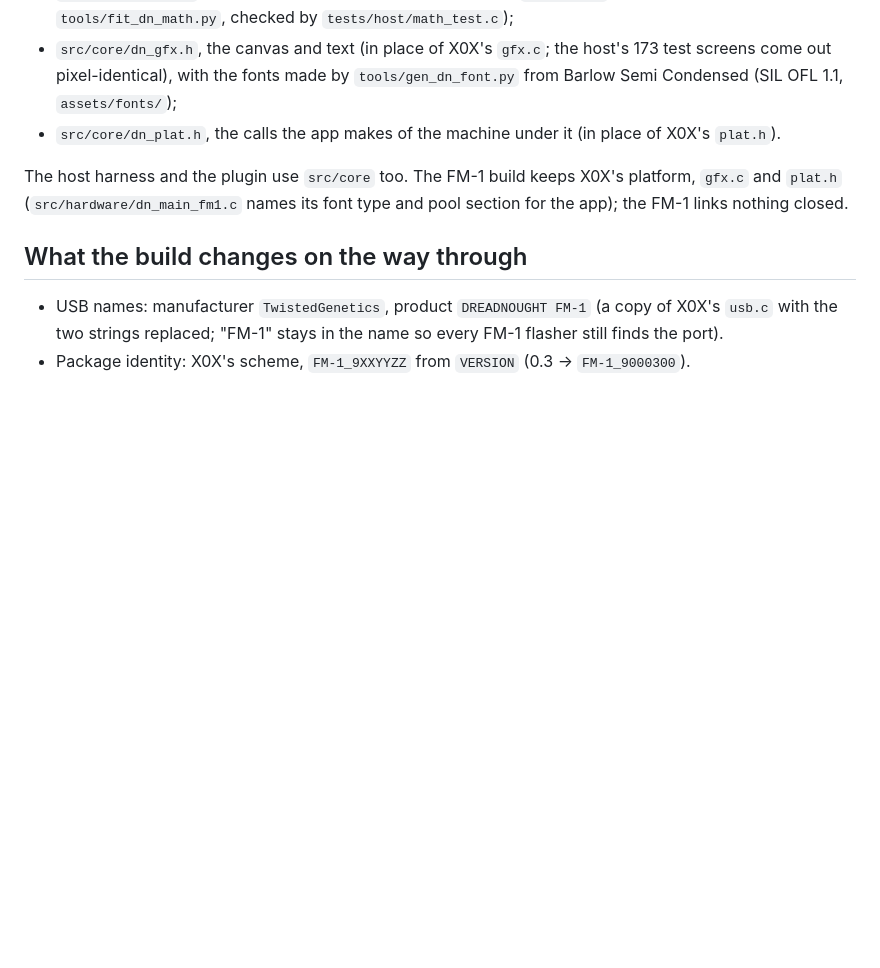
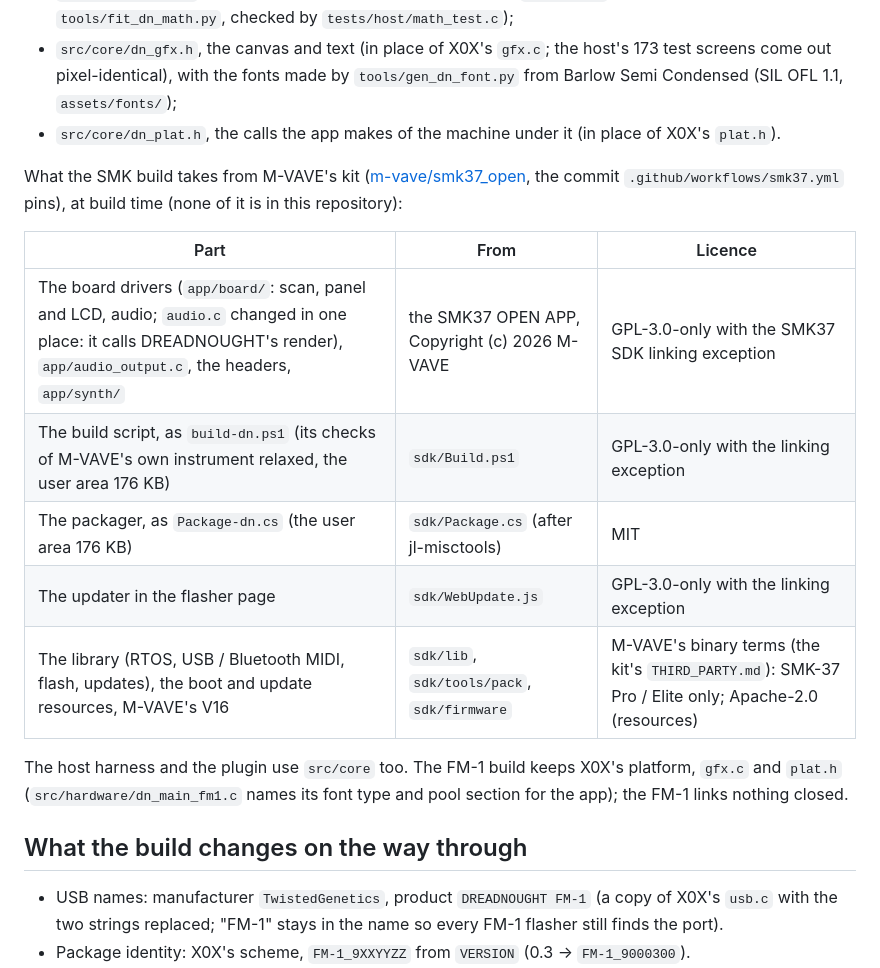
Before and after one commit to TwistedGenetics/DREADNOUGHT, a Markdown page: docs/UPSTREAM.md, the part around the change. Rendered like a GitHub page; blank space fills up the shorter version.

Commit message:
UPSTREAM: what the SMK build takes from M-VAVE's kit
Co-Authored-By: Claude Opus 5.5 <noreply@anthropic.com>
Claude-Session: https://claude.ai/code/session_01JLchrFt7X7e5vm2n6Kv6vo

```diff
--- a/docs/UPSTREAM.md
+++ b/docs/UPSTREAM.md
@@ -47,6 +47,17 @@ TwistedGenetics), licensed GPL-3.0-only with the SMK37 SDK's linking exception (
   `assets/fonts/`);
 - `src/core/dn_plat.h`, the calls the app makes of the machine under it (in place of X0X's `plat.h`).
 
+What the SMK build takes from M-VAVE's kit ([m-vave/smk37_open](https://github.com/m-vave/smk37_open), the commit
+`.github/workflows/smk37.yml` pins), at build time (none of it is in this repository):
+
+| Part | From | Licence |
+|---|---|---|
+| The board drivers (`app/board/`: scan, panel and LCD, audio; `audio.c` changed in one place: it calls DREADNOUGHT's render), `app/audio_output.c`, the headers, `app/synth/` | the SMK37 OPEN APP, Copyright (c) 2026 M-VAVE | GPL-3.0-only with the SMK37 SDK linking exception |
+| The build script, as `build-dn.ps1` (its checks of M-VAVE's own instrument relaxed, the user area 176 KB) | `sdk/Build.ps1` | GPL-3.0-only with the linking exception |
+| The packager, as `Package-dn.cs` (the user area 176 KB) | `sdk/Package.cs` (after jl-misctools) | MIT |
+| The updater in the flasher page | `sdk/WebUpdate.js` | GPL-3.0-only with the linking exception |
+| The library (RTOS, USB / Bluetooth MIDI, flash, updates), the boot and update resources, M-VAVE's V16 | `sdk/lib`, `sdk/tools/pack`, `sdk/firmware` | M-VAVE's binary terms (the kit's `THIRD_PARTY.md`): SMK-37 Pro / Elite only; Apache-2.0 (resources) |
+
 The host harness and the plugin use `src/core` too. The FM-1 build keeps X0X's platform, `gfx.c` and `plat.h`
 (`src/hardware/dn_main_fm1.c` names its font type and pool section for the app); the FM-1 links nothing closed.
 
```
